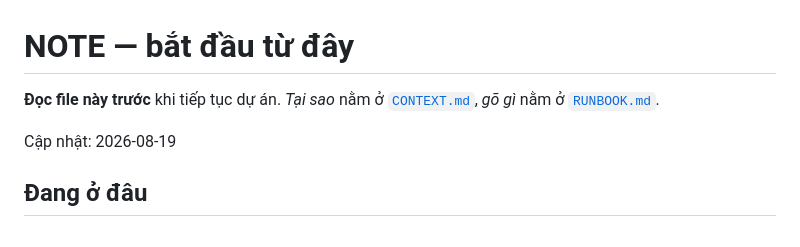
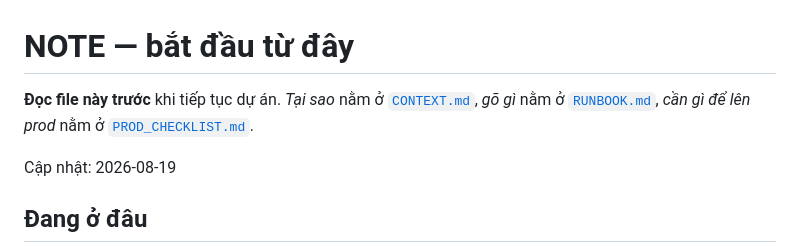
Before and after one commit to BuiHenry1404/salona-booking, a Markdown page: NOTE.md, the part around the change. Drawn GitHub-style.

```diff
--- a/NOTE.md
+++ b/NOTE.md
@@ -1,7 +1,8 @@
 # NOTE — bắt đầu từ đây
 
 **Đọc file này trước** khi tiếp tục dự án. *Tại sao* nằm ở
-[`CONTEXT.md`](CONTEXT.md), *gõ gì* nằm ở [`RUNBOOK.md`](RUNBOOK.md).
+[`CONTEXT.md`](CONTEXT.md), *gõ gì* nằm ở [`RUNBOOK.md`](RUNBOOK.md), *cần gì
+để lên prod* nằm ở [`PROD_CHECKLIST.md`](PROD_CHECKLIST.md).
 
 Cập nhật: 2026-08-19
 
```
Also changed, not shown: PROD_CHECKLIST.md (added, +156 -0 lines).
